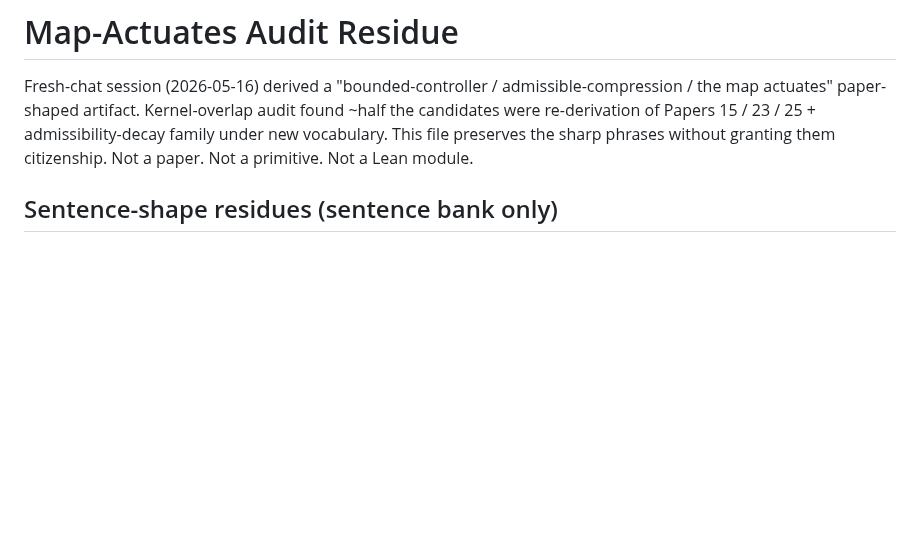
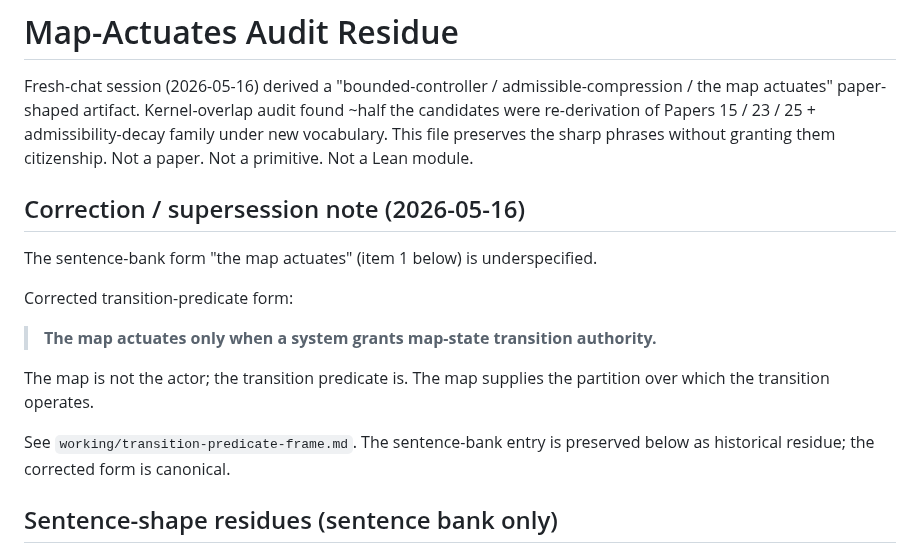
Before and after one commit to unpingable/papers, a Markdown page: working/map-actuates-audit-residue.md, the part around the change. GitHub-like rendering; blank space fills up the shorter version.

```diff
--- a/working/map-actuates-audit-residue.md
+++ b/working/map-actuates-audit-residue.md
@@ -12,6 +12,18 @@ forbidden_use: new kernel, new P28, new taxonomy, new "map actuates" doctrine fa
 # Map-Actuates Audit Residue
 
 Fresh-chat session (2026-05-16) derived a "bounded-controller / admissible-compression / the map actuates" paper-shaped artifact. Kernel-overlap audit found ~half the candidates were re-derivation of Papers 15 / 23 / 25 + admissibility-decay family under new vocabulary. This file preserves the sharp phrases without granting them citizenship. Not a paper. Not a primitive. Not a Lean module.
+
+## Correction / supersession note (2026-05-16)
+
+The sentence-bank form "the map actuates" (item 1 below) is underspecified.
+
+Corrected transition-predicate form:
+
+> **The map actuates only when a system grants map-state transition authority.**
+
+The map is not the actor; the transition predicate is. The map supplies the partition over which the transition operates.
+
+See `working/transition-predicate-frame.md`. The sentence-bank entry is preserved below as historical residue; the corrected form is canonical.
 
 ## Sentence-shape residues (sentence bank only)
 
```
Also changed, not shown: working/boundary-calculus-program-candidate.md (+8 -0 lines), working/transition-predicate-frame.md (added, +70 -0 lines).
